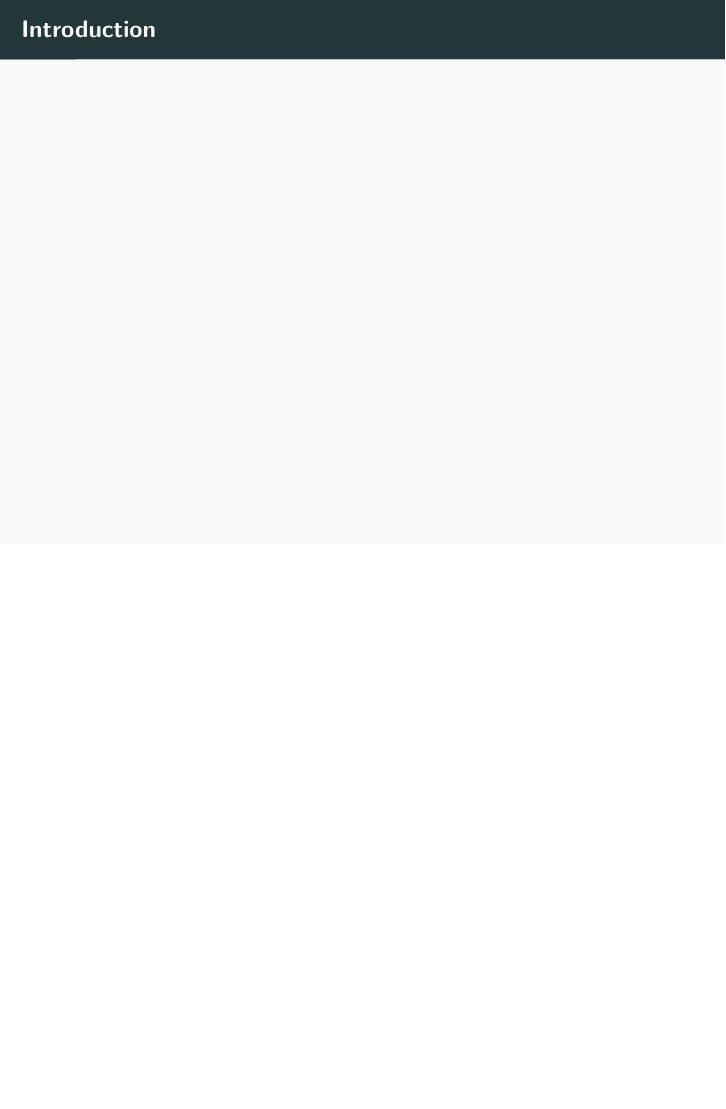
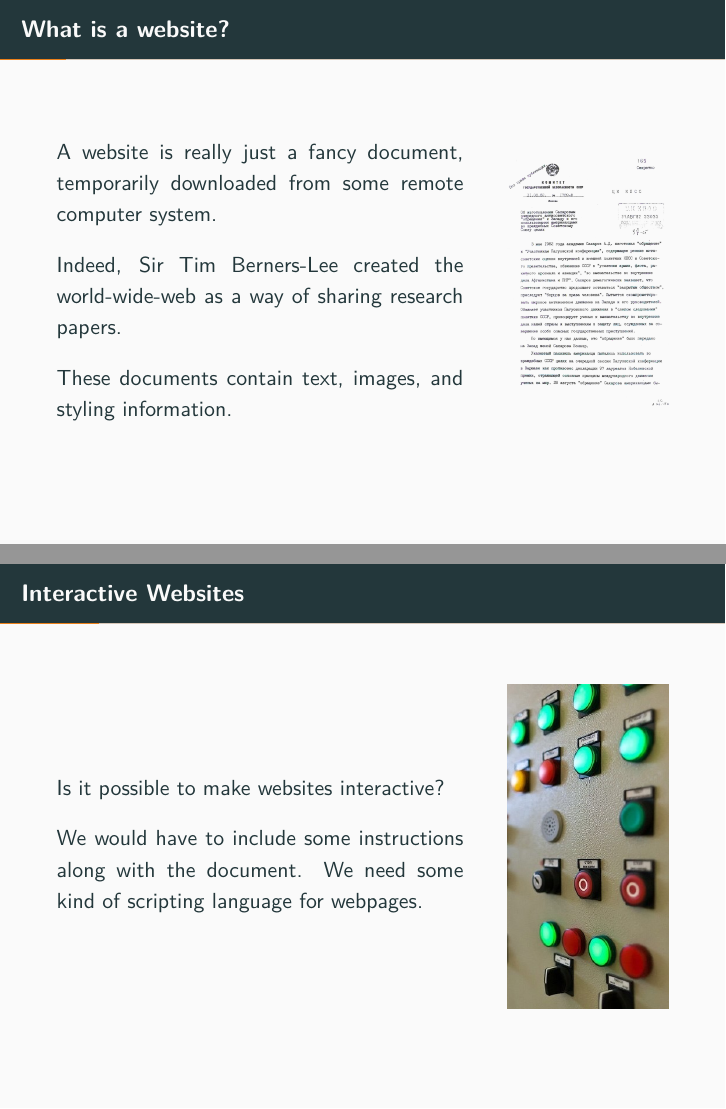
Before and after one commit to samsartor/lug-wasm, LaTeX slides (wasm.tex): page 3 of 21 before the commit and pages 3 and 4 of 24 after it, the two joined at a grey line, the shorter picture padded with empty space. The pictures show the PDF file wasm.pdf that the author committed with the source.

Commit message:
more slides

```diff
--- a/wasm.tex
+++ b/wasm.tex
@@ -63,5 +63,24 @@
 \newcommand{\secimage}{graphics/html_icon}
 \section{Client Code}
 
-\begin{frame}{Introduction}
+\begin{frame}{What is a website?}
+    \splitslide{0.7}{1em}{
 
+        A website is really just a fancy document, temporarily downloaded from
+        some remote computer system.
+
+        \vspace{2ex}
+
+        Indeed, Sir Tim Berners-Lee created the world-wide-web as a way of
+        sharing research papers.
+
+        \vspace{2ex}
+
+        These documents contain text, images, and styling information.
+
+    }{\pmidg{
+        \includegraphics[width=\columnwidth]{graphics/cyrillic_doc}
+    }}
+\end{frame}
+
+\begin{frame}{Interactive Websites}
@@ -211,4 +242,19 @@
 \renewcommand{\secimage}{graphics/stdweb_logo}
 \section{stdweb}
 
+\renewcommand{\secimage}{graphics/parcel_logo}
+\section{parcel}
+
+\begin{frame}{Bundeling JS and Rust}
+
+In \texttt{main.js}:
+
+\inputminted{js}{code/add.js}
+
+In \texttt{add.rs}:
+
+\inputminted{rust}{code/add.rs}
+
+\end{frame}
+
 \end{document}
```
Also changed, not shown: code/add.js (added, +2 -0 lines), graphics/buttons.jpg (added), graphics/cyrillic_doc.png (added), graphics/javascript_disabled.png (deleted), graphics/js_disabled.pdf (added), graphics/parcel_logo.jpg (added), graphics/parcel_logo.png (added), wasm.pdf, wasm.tex (14 more changed lines), 1 other file.
